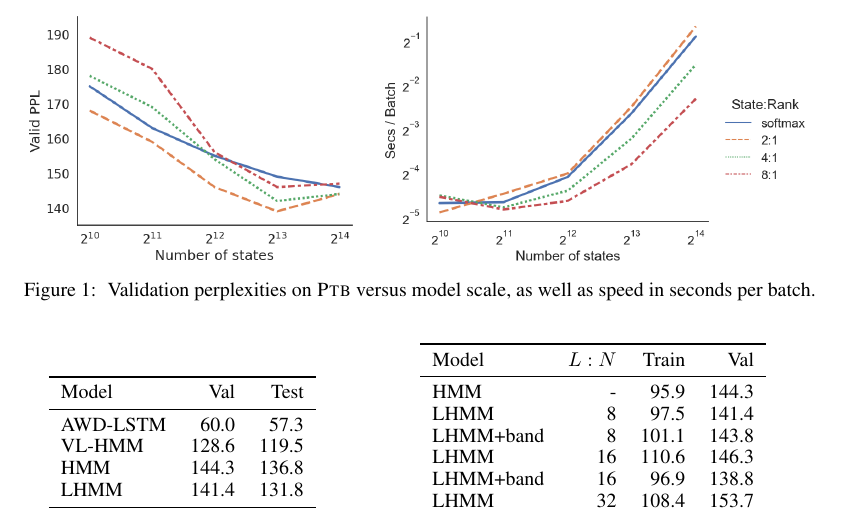
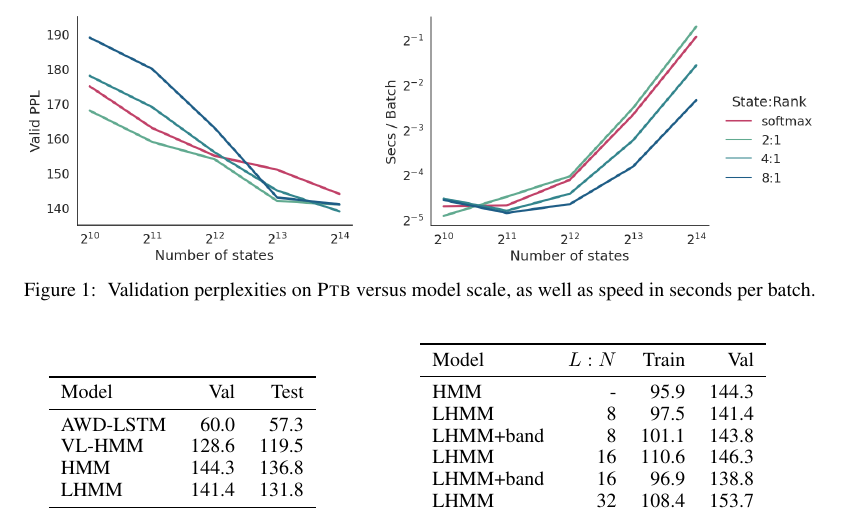
Before and after one commit to justinchiu/low-rank-inference, a LaTeX paper (main.tex): part of page 7 of 21, cut so that both start at the same text. Compiled offline with pdfLaTeX.

Commit message:
change colors of graphs

```diff
--- a/main.tex
+++ b/main.tex
@@ -473,7 +473,7 @@ and the number of features is varied.}
 \end{subfigure}
 \hspace{1.5em}
 \begin{subfigure}[t]{0.50\textwidth}
-\includegraphics[height=4.5cm]{imgs/hmm/lhmm-states-features-speed.png}
+\includegraphics[height=4.5cm]{imgs/hmm/lhmm-states-features-speed-log.png}
 \end{subfigure}
 \caption{
 \label{fig:hmm-ppl-features-dropout}
```
Also changed, not shown: imgs/hmm/lhmm-states-features-dropout.png, imgs/hmm/lhmm-states-features-speed-log.png (added).
